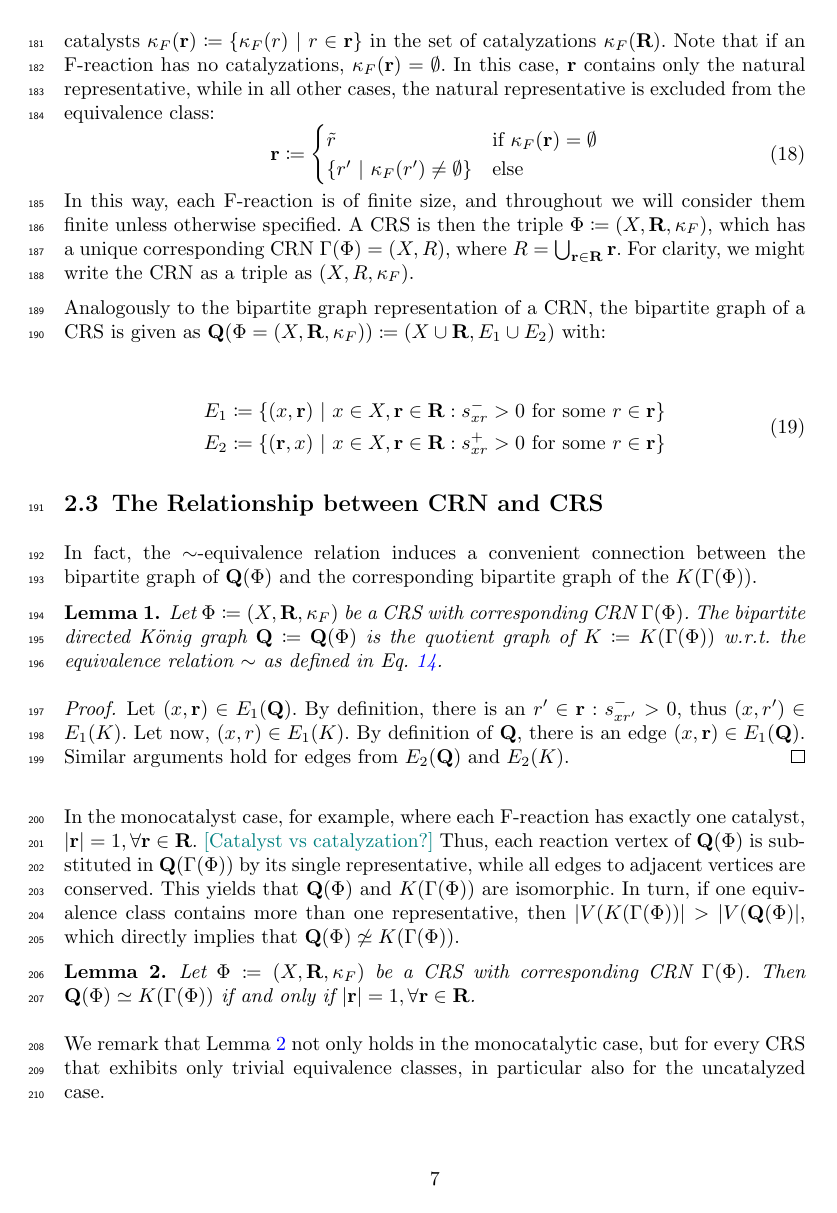
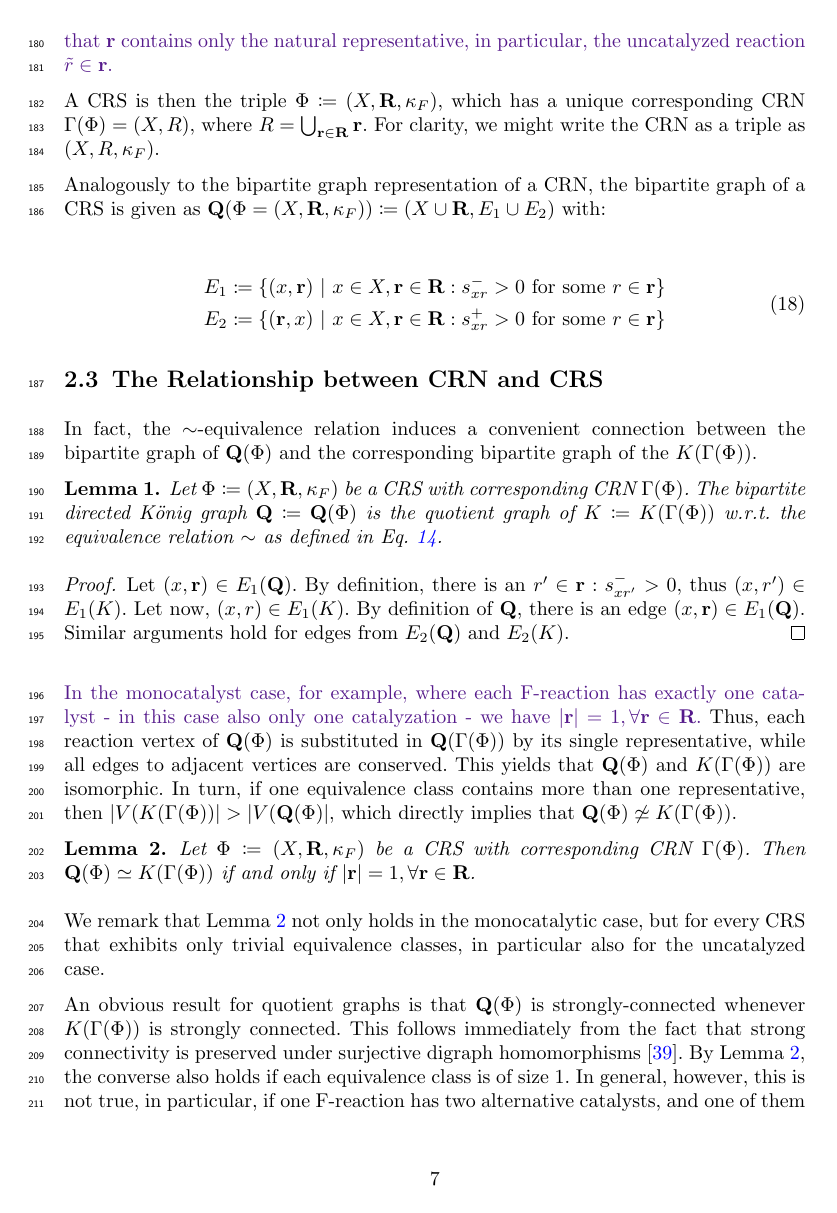
Before and after one commit to hollyritch/RAFCores, a LaTeX paper (RAFCores.tex): page 7 of 27. Compiled offline with pdfLaTeX.

Commit message:
Comments of NV in Sec. 2.2 addressed

```diff
--- a/RAFCores.tex
+++ b/RAFCores.tex
@@ -528,19 +518,14 @@ uncatalyzed}. This is achieved by \emph{catalyzations}, i.e., by defining
-collection of catalysts $\cat(\fr)\coloneqq \{\cat(r) \ \vert \ r\in \fr\}$
-in the set of catalyzations $\cat(\FR)$.  Note that if an F-reaction has no
-catalyzations, $\cat(\fr)=\emptyset$. In this case, $\fr$ contains only the
-natural representative, while in all other cases, the natural
-representative is excluded from the equivalence class:
-\begin{equation}
-  \fr\coloneqq \begin{cases}
-    \tilde{r} & \text{if } \cat(\fr)=\emptyset \\
-    \{r' \ \vert \ \cat(r')\neq \emptyset\} & \text{else}
-  \end{cases}
-\end{equation}
-In this way, each F-reaction is of finite size, and throughout we will
-consider them finite unless otherwise specified. A CRS is then the triple
-$\Phi \coloneqq (X,\FR, \cat)$, which has a unique corresponding CRN $\Gamma(\Phi) = (X, \CR)$, where
-$\CR=\bigcup_{\fr \in \FR}\fr$. For clarity, we might write the CRN as a
-triple as $(X, \CR, \cat)$.
+\holy{Given a set of reactions $R$ together with a set of species $X$,
+for each $\sim$-equivalence class the set of \emph{catalyzations} is obtained
+as the set of pairs $(\cat(r), r): r\in \fr$, evoking sets of catalysts $\cat(\fr)\coloneqq
+\{\cat(r) \ \vert \ r\in \fr\}$ stored in the collection $\cat(\FR)$ for $\FR=\varphi^{-1}(R)$.
+Thereby, if an F-reaction $\fr\in \FR$ has no catalyzations, then $\cat(\fr)=\emptyset$,
+which implies that $\fr$ contains only the natural representative, in particular,
+the uncatalyzed reaction $\tilde{r}\in \fr$.}
+
+ A CRS is then the triple $\Phi \coloneqq (X,\FR, \cat)$, which has a unique corresponding
+ CRN $\Gamma(\Phi) = (X, \CR)$, where $\CR=\bigcup_{\fr \in \FR}\fr$. For clarity, we might
+ write the CRN as a triple as $(X, \CR, \cat)$.
 
 Analogously to the bipartite graph representation of a CRN, the bipartite
 graph of a CRS is given as $\queen(\Phi=(X,\FR, \cat))\coloneqq (X \cup
@@ -576,14 +561,14 @@ bipartite graph of the $K(\Gamma(\Phi))$.
 \end{proof}
 \vspace{6pt}
 
-In the monocatalyst case, for example, where each F-reaction has exactly
-one catalyst, $\vert \fr \vert = 1, \forall \fr \in \FR$. \NV{[Catalyst vs catalyzation?]} Thus, each
-reaction vertex of $\queen(\Phi)$ is substituted in $\queen(\Gamma(\Phi))$
-by its single representative, while all edges to adjacent vertices are
-conserved. This yields that $\queen(\Phi)$ and $\king(\Gamma(\Phi))$ are
-isomorphic. In turn, if one equivalence class contains more than one
-representative, then $|V(\king(\Gamma(\Phi))|>|V(\queen(\Phi)|$, which
-directly implies that $\queen(\Phi)\not \simeq \king(\Gamma(\Phi))$.
+\holy{In the monocatalyst case, for example, where each F-reaction has exactly
+one catalyst - in this case also only one catalyzation - we have
+$\vert \fr \vert = 1, \forall \fr \in \FR$.} Thus, each reaction vertex of $\queen(\Phi)$
+is substituted in $\queen(\Gamma(\Phi))$ by its single representative, while all
+edges to adjacent vertices are conserved. This yields that $\queen(\Phi)$
+and $\king(\Gamma(\Phi))$ are isomorphic. In turn, if one equivalence class
+contains more than one representative, then $|V(\king(\Gamma(\Phi))|>|V(\queen(\Phi)|$,
+which directly implies that $\queen(\Phi)\not \simeq \king(\Gamma(\Phi))$.
 
 \vspace{6pt}
 \begin{lemma}\label{lem:IsoQK}
```
Also changed, not shown: RAFCores.tex (48 more changed lines).
